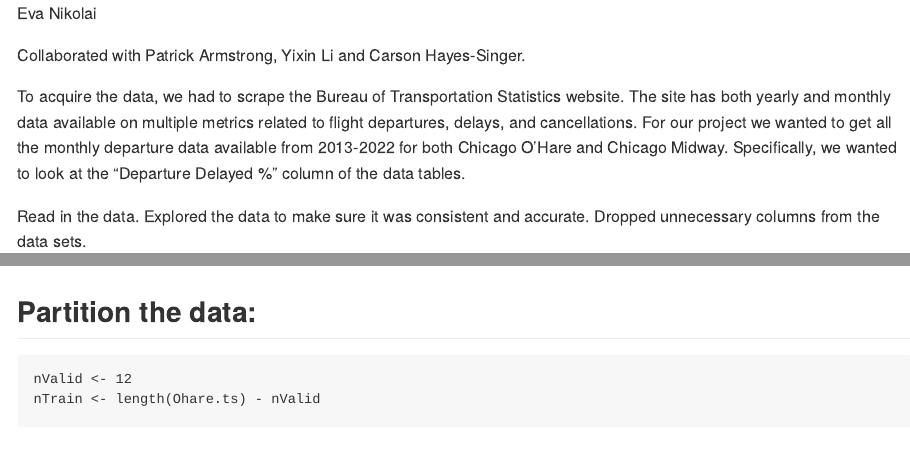
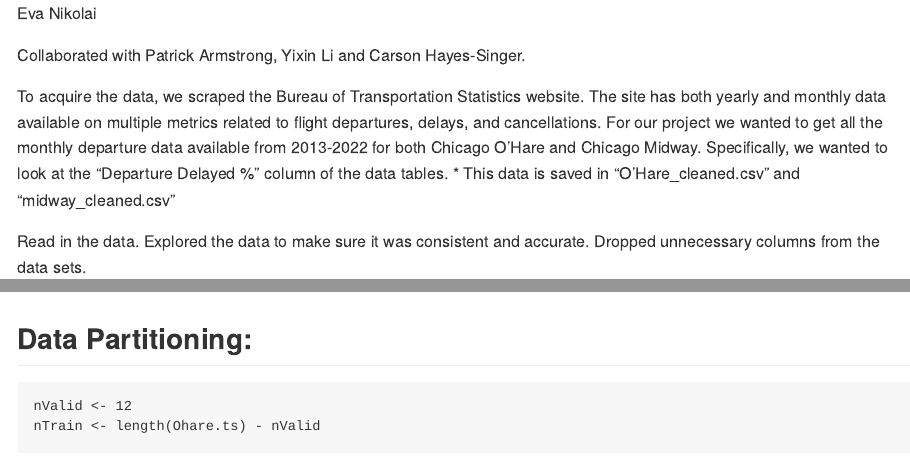
Before and after one commit to eva-nikolai/ChicagoAirTravel, an R Markdown document (ChicagoAirTravel.Rmd): the page in a window 1100 px wide, from its top, and a second part further down, joined at a grey line. Rendered offline with R 4.5, knitr and Pandoc, with nearby package versions; some code elsewhere in the file could not run offline.

Commit message:
Code update

````diff
--- a/ChicagoAirTravel.Rmd
+++ b/ChicagoAirTravel.Rmd
@@ -8,7 +8,8 @@ Eva Nikolai
 
 Collaborated with Patrick Armstrong, Yixin Li and Carson Hayes-Singer.
 
-To acquire the data, we had to scrape the Bureau of Transportation Statistics website. The site has both yearly and monthly data available on multiple metrics related to flight departures, delays, and cancellations. For our project we wanted to get all the monthly departure data available from 2013-2022 for both Chicago O'Hare and Chicago Midway. Specifically, we wanted to look at the "Departure Delayed %" column of the data tables.
+To acquire the data, we scraped the Bureau of Transportation Statistics website. The site has both yearly and monthly data available on multiple metrics related to flight departures, delays, and cancellations. For our project we wanted to get all the monthly departure data available from 2013-2022 for both Chicago O'Hare and Chicago Midway. Specifically, we wanted to look at the "Departure Delayed %" column of the data tables.
+* This data is saved in "O'Hare_cleaned.csv" and "midway_cleaned.csv"
 
 Read in the data. Explored the data to make sure it was consistent and accurate. Dropped unnecessary columns from the data sets.
 ```{r}
@@ -47,7 +48,7 @@ lines(Midway.ts, col = "red")
 legend("bottomleft", legend = c("O'Hare", "Midway"), col = c("black", "red"), lty = 1)
 ```
 
-## Partition the data:
+## Data Partitioning:
 ```{r}
 nValid <- 12
 nTrain <- length(Ohare.ts) - nValid
````
Also changed, not shown: ChicagoAirTravel.Rmd (4 more changed lines), 1 other file.
